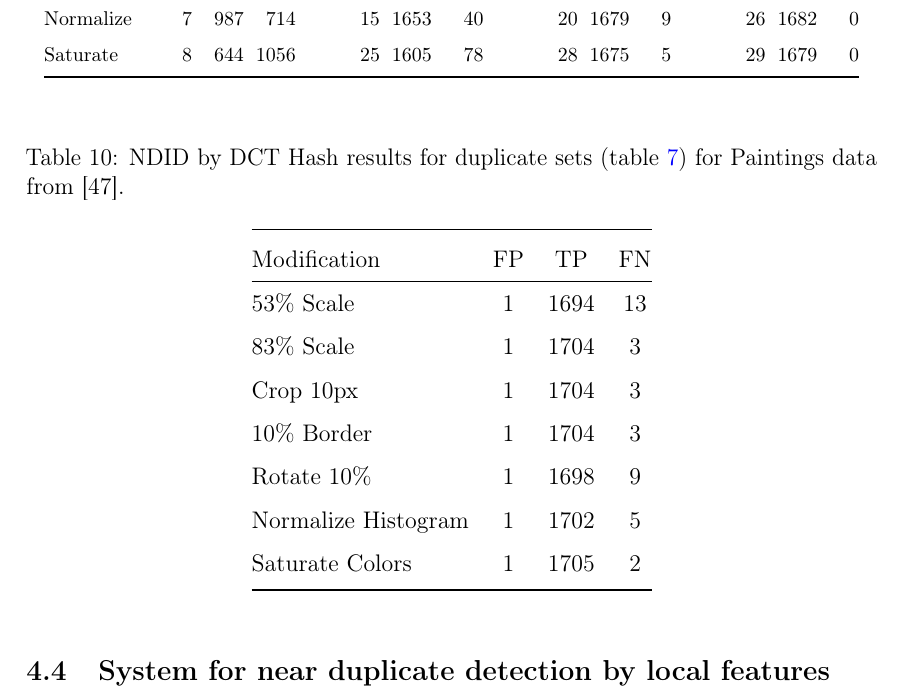
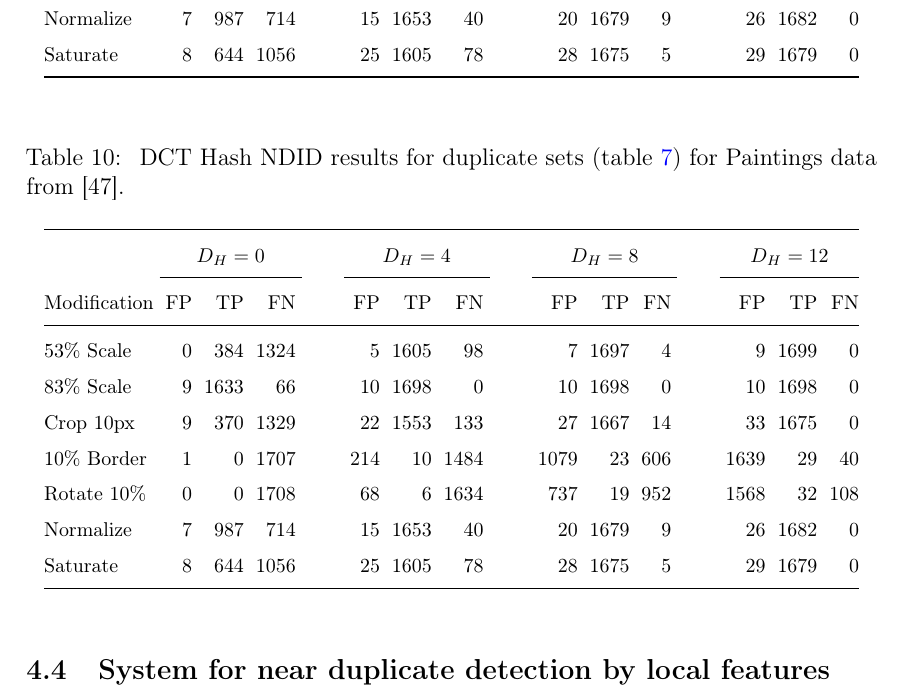
Before and after one commit to sulmanen/hash-thesis, a LaTeX thesis (hash.tex): part of page 49 of 63, cut so that both start at the same text. Compiled offline with pdfLaTeX; a LaTeX package or settings file that is missing is left out.

Commit message:
add complete dct results table

```diff
--- a/hash.tex
+++ b/hash.tex
@@ -1622,27 +1622,27 @@ For most duplicate sets (table \ref{modifiedimages}) TPR > 90\% (fig. \ref{tptot
 
 The ROC of a DCT Hash NDID depends on the chosen Hamming Distance. The effect on setting Hamming Distance on DCT Hash NDID can be seen in fig. \ref{dcttotalaccuracy} and ROC per Hamming Distance in figure \ref{dcttotalroc}. Accuracy increases with increasing Hamming Distance from 4 to 8 and decreases strongly at 12. The ROC suggests 4 is the optimal setting for the duplicate images used in this simulation. However setting the Hamming Distance at 8 increases accuracy (fig. \ref{dcttotalaccuracy}).
 
-\begin{table}
-\caption{NDID by DCT Hash results for duplicate sets (table \ref{modifiedimages}) for Paintings data from \cite{Vedaldi2012}.}
-\label{dctresults}
-\begin{center}
-
-  \begin{tabular}{@{}lccc@{}}
+\begin{table}[htb]\footnotesize
+\caption{ DCT Hash NDID results for duplicate sets (table \ref{modifiedimages}) for Paintings data from \cite{Vedaldi2012}. }
+\label{siftresults}
+\begin{center}
+  \setlength\tabcolsep{3pt} % default value: 6pt
+  \begin{tabular}{@{}lrrrrrrrrrrrrrrr@{}}
     \toprule
-    Modification & FP & TP & FN\\
-    \hline
-    53\% Scale & 1 & 1694 & 13 \\
-    83\% Scale & 1 & 1704 & 3 \\
-    Crop 10px  & 1 & 1704 & 3 \\
-    10\% Border & 1 & 1704 & 3 \\
-    Rotate 10\% & 1 & 1698 & 9\\
-    Normalize Histogram & 1 & 1702 & 5\\
-    Saturate Colors & 1 & 1705 & 2\\
+    & \multicolumn{3}{c}{$D_H = 0$} &\phantom{abc} &\multicolumn{3}{c}{$D_H = 4$} &\phantom{abc} & \multicolumn{3}{c}{$D_H=8$} &\phantom{abc} & \multicolumn{3}{c}{$D_H=12$}\\
+\cmidrule{2-4} \cmidrule{6-8} \cmidrule{10-12} \cmidrule{14-16}
+    Modification & FP & TP & FN &\phantom{abc} & FP & TP & FN &\phantom{abc} & FP & TP & FN &\phantom{abc} & FP & TP & FN\\ \midrule
+    53\% Scale   & 0 & 384 & 1324 &\phantom{abc} & 5 & 1605 & 98 &\phantom{abc} & 7 & 1697 & 4 &\phantom{abc} & 9 & 1699 & 0\\
+    83\% Scale   & 9 & 1633 & 66 &\phantom{abc} & 10 & 1698 & 0 &\phantom{abc} & 10 & 1698 & 0 &\phantom{abc} & 10 & 1698 & 0\\
+    Crop 10px    & 9 & 370 & 1329 &\phantom{abc} & 22 & 1553 & 133 &\phantom{abc} & 27 & 1667 & 14 &\phantom{abc} & 33 & 1675 & 0\\
+    10\% Border  & 1 & 0 & 1707 & \phantom{abc} & 214 & 10 & 1484 &\phantom{abc} & 1079 & 23 & 606 &\phantom{abc} & 1639 & 29 & 40\\
+    Rotate 10\%  & 0 & 0 & 1708 &\phantom{abc} & 68 & 6 & 1634 &\phantom{abc} & 737 & 19 & 952 &\phantom{abc} & 1568 & 32 & 108\\
+    Normalize    & 7 & 987 & 714 &\phantom{abc} & 15 & 1653 & 40 &\phantom{abc} & 20 & 1679 & 9 &\phantom{abc} & 26 & 1682 & 0\\
+    Saturate     & 8 & 644 & 1056 &\phantom{abc} & 25 & 1605 & 78 &\phantom{abc} & 28 & 1675 & 5 &\phantom{abc} & 29 & 1679 & 0\\
     \bottomrule
 \end{tabular}
 \end{center}
 \end{table}
-
 
 \begin{figure}[htb]
 \begin{center}
```
